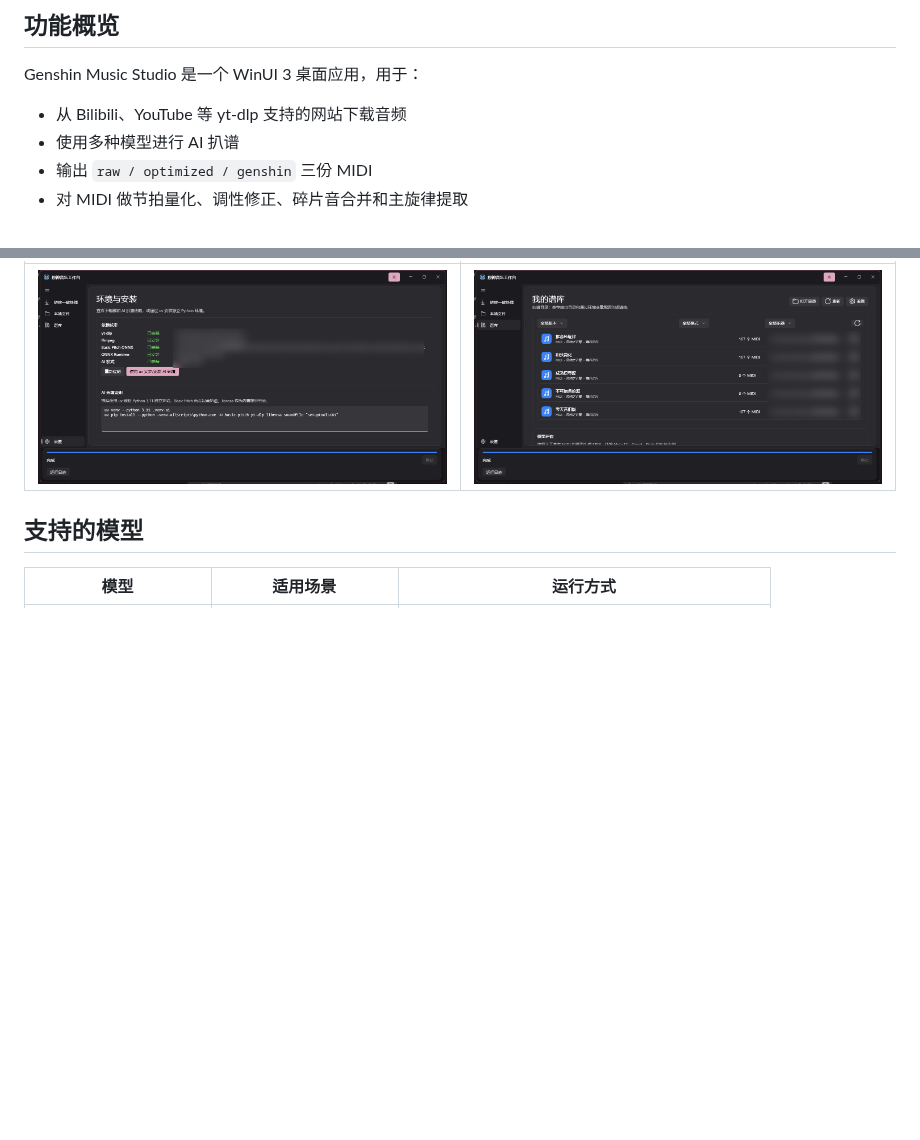
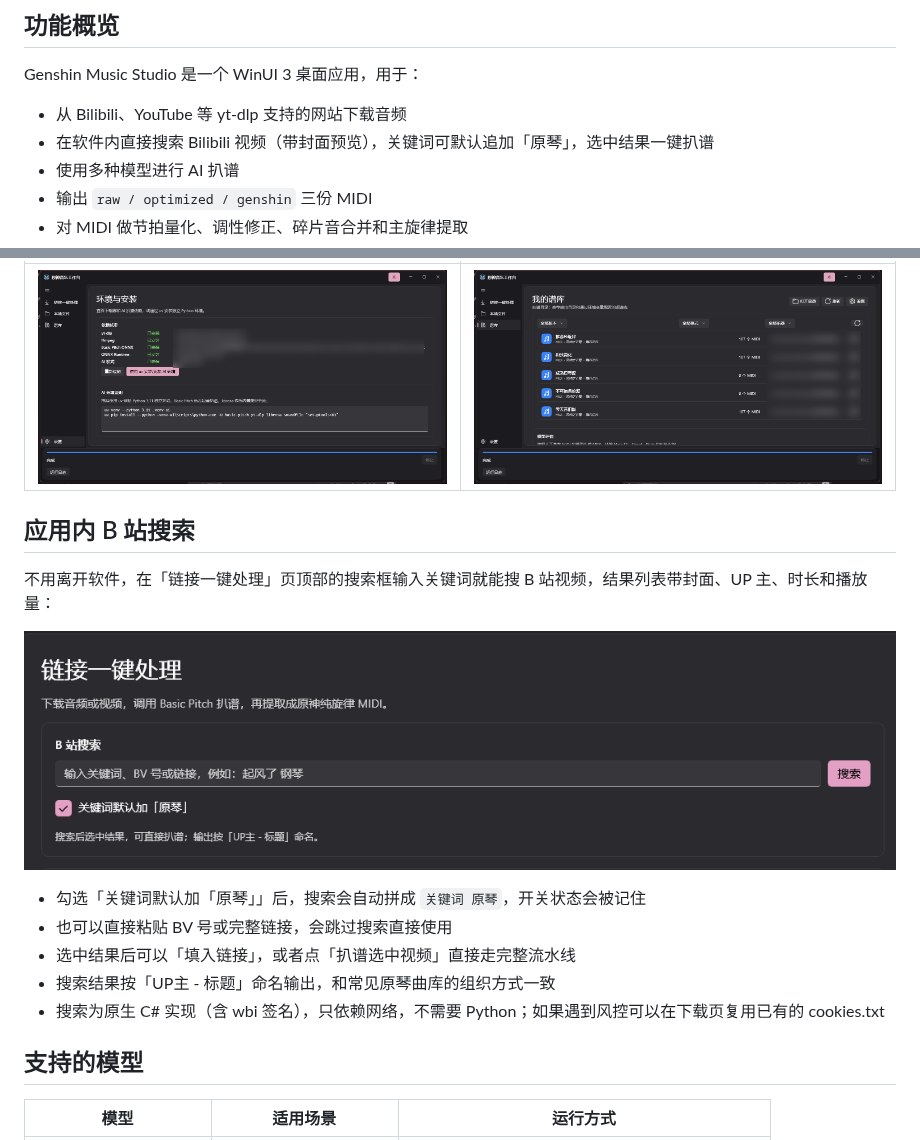
Before and after one commit to Akinome/genshin-music-studio, a Markdown page: README.md, 2 parts joined by grey strips. Rendered like a GitHub page; pictures changed too: docs/images/bilibili-search.png (added); blank space fills up the shorter version.

```diff
--- a/README.md
+++ b/README.md
@@ -19,6 +19,7 @@
 Genshin Music Studio 是一个 WinUI 3 桌面应用，用于：
 
 - 从 Bilibili、YouTube 等 yt-dlp 支持的网站下载音频
+- 在软件内直接搜索 Bilibili 视频（带封面预览），关键词可默认追加「原琴」，选中结果一键扒谱
 - 使用多种模型进行 AI 扒谱
 - 输出 `raw / optimized / genshin` 三份 MIDI
 - 对 MIDI 做节拍量化、调性修正、碎片音合并和主旋律提取
@@ -40,6 +41,18 @@ Genshin Music Studio 是一个 WinUI 3 桌面应用，用于：
 | 环境与安装 | 谱库与模型评估 |
 |---|---|
 | ![环境与安装](docs/images/environment.png) | ![谱库](docs/images/library.png) |
+
+## 应用内 B 站搜索
+
+不用离开软件，在「链接一键处理」页顶部的搜索框输入关键词就能搜 B 站视频，结果列表带封面、UP 主、时长和播放量：
+
+![应用内 B 站搜索](docs/images/bilibili-search.png)
+
+- 勾选「关键词默认加「原琴」」后，搜索会自动拼成 `关键词 原琴`，开关状态会被记住
+- 也可以直接粘贴 BV 号或完整链接，会跳过搜索直接使用
+- 选中结果后可以「填入链接」，或者点「扒谱选中视频」直接走完整流水线
+- 搜索结果按「UP主 - 标题」命名输出，和常见原琴曲库的组织方式一致
+- 搜索为原生 C# 实现（含 wbi 签名），只依赖网络，不需要 Python；如果遇到风控可以在下载页复用已有的 cookies.txt
 
 ## 支持的模型
 
```
Also changed, not shown: 6 other files.
